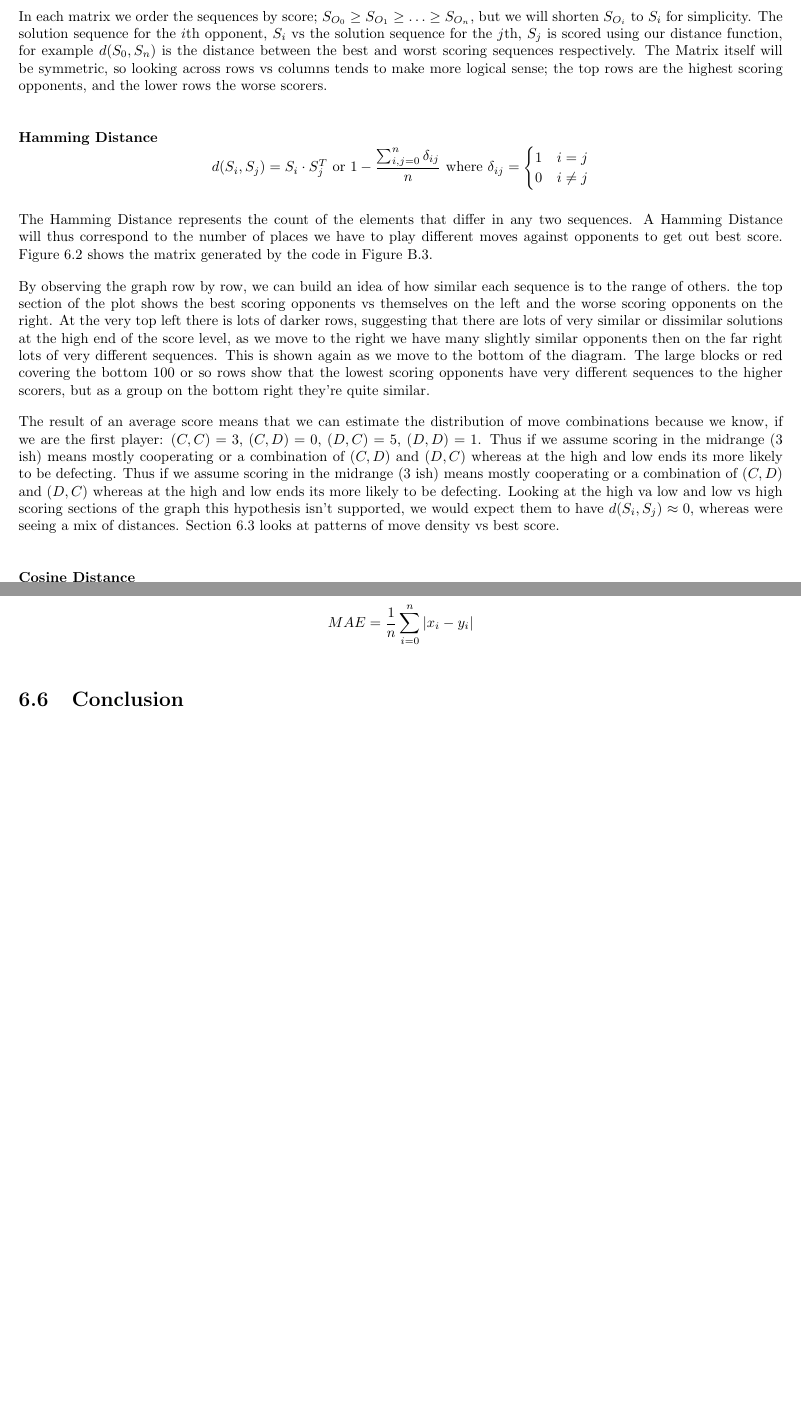
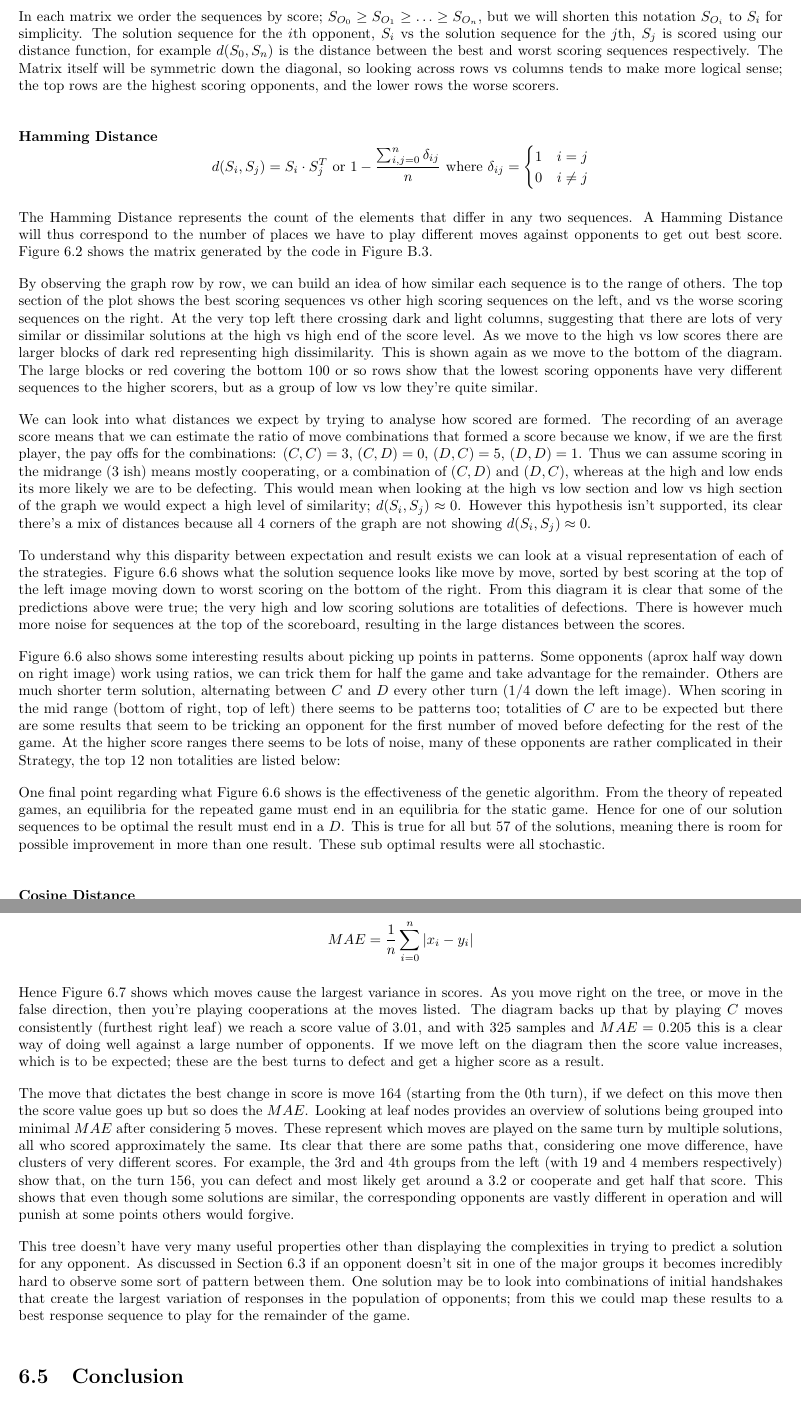
Before and after one commit to GitToby/FinalYearProject, a LaTeX thesis (LaTeX/tex/main.tex, which reads LaTeX/tex/chapters/06-results.tex): two parts of pages 36 and 38 of 83, joined at a grey line, cut so that both start at the same text. Compiled offline with pdfLaTeX.

Commit message:
added content on reslts and implementation.

```diff
--- a/LaTeX/tex/chapters/06-results.tex
+++ b/LaTeX/tex/chapters/06-results.tex
@@ -23,7 +22,7 @@ Certain distance functions have been selected because of their connotations.
 
-In each matrix we order the sequences by score; $S_{O_0}\ge S_{O_1} \ge \ldots \ge S_{O_n}$, but we will shorten $S_{O_i}$ to $S_{i}$ for simplicity.
+In each matrix we order the sequences by score; $S_{O_0}\ge S_{O_1} \ge \ldots \ge S_{O_n}$, but we will shorten this notation $S_{O_i}$ to $S_{i}$ for simplicity.
 The solution sequence for the $i$th opponent, $S_i$ vs the solution sequence for the $j$th, $S_j$ is scored using our distance function, for example $d(S_0,S_n)$ is the distance between the best and worst scoring sequences respectively.
-The Matrix itself will be symmetric, so looking across rows vs columns tends to make more logical sense; the top rows are the highest scoring opponents, and the lower rows the worse scorers.
+The Matrix itself will be symmetric down the diagonal, so looking across rows vs columns tends to make more logical sense; the top rows are the highest scoring opponents, and the lower rows the worse scorers.
 
 \paragraph{Hamming Distance}
 $$d(S_i,S_j) = S_i \cdot S_j^T \text{ or } 1-\frac{\sum^n_{i,j=0}\delta_{ij}}{n}\text{ where } \delta_{ij} = \begin{cases}
@@ -36,26 +35,39 @@ A Hamming Distance will thus correspond to the number of places we have to play
 Figure~\ref{fig:dist_ham} shows the matrix generated by the code in Figure~\ref{apcode:dist_matrix.py}.
 
 By observing the graph row by row, we can build an idea of how similar each sequence is to the range of others.
-the top section of the plot shows the best scoring opponents vs themselves on the left and the worse scoring opponents on the right.
-At the very top  left there is lots of darker rows, suggesting that there are lots of very similar or dissimilar solutions at the high end of the score level, as we move to the right we have many slightly similar opponents then on the far right lots of very different sequences.
+The top section of the plot shows the best scoring sequences vs other high scoring sequences on the left, and vs the worse scoring sequences on the right.
+At the very top left there crossing dark and light columns, suggesting that there are lots of very similar or dissimilar solutions at the high vs high end of the score level.
+As we move to  the high vs low scores there are larger blocks of dark red representing high dissimilarity.
 This is shown again as we move to the bottom of the diagram.
-The large blocks or red covering the bottom  100 or so rows show that the lowest scoring opponents have very different sequences to the higher scorers, but as a group on the bottom right they're quite similar.
+The large blocks or red covering the bottom 100 or so rows show that the lowest scoring opponents have very different sequences to the higher scorers, but as a group of low vs low they're quite similar.
 
-The result of an average score means that we can estimate the distribution of move combinations because we know, if we are the first player: $(C,C)=3$, $(C,D)=0$, $(D,C)=5$, $(D,D)=1$.
-Thus if we assume scoring in the midrange ($3$ ish) means mostly cooperating or a combination of $(C,D)$ and $(D,C)$ whereas at the high and low ends its more likely to be defecting.
-Thus if we assume scoring in the midrange ($3$ ish) means mostly cooperating or a combination of $(C,D)$ and $(D,C)$ whereas at the high and low ends its more likely to be defecting.
-Looking at the high va low and low vs high scoring sections of the graph this hypothesis isn't supported, we would expect them to have $d(S_i,S_j)\approx 0$, whereas were seeing a mix of distances.
-Section~\ref{sec:solutionGroups} looks at patterns of move density vs best score.
+We can look into what distances we expect by trying to analyse how scored are formed.
+The recording of an average score means that we can estimate the ratio of move combinations that formed a score because we know, if we are the first player, the pay offs for the combinations: $(C,C)=3$, $(C,D)=0$, $(D,C)=5$, $(D,D)=1$.
+Thus we can assume scoring in the midrange ($3$ ish) means mostly cooperating, or a combination of $(C,D)$ and $(D,C)$, whereas at the high and low ends its more likely we are to be defecting.
+This would mean when looking at the high vs low section and low vs high section of the graph we would expect a high level of similarity; $d(S_i,S_j)\approx 0$.
+However this hypothesis isn't supported, its clear there's a mix of distances because all 4 corners of the graph are not showing $d(S_i,S_j)\approx 0$.
+
+To understand why this disparity between expectation and result exists we can look at a visual representation of each of the strategies.
+Figure~\ref{fig:sequence_plot_score} shows what the solution sequence looks like move by move, sorted by best scoring at the top of the left image moving down to worst scoring on the bottom of the right.
+From this diagram it is clear that some of the predictions above were true; the very high and low scoring solutions are totalities of defections.
+There is however much more noise for sequences at the top of the scoreboard, resulting in the large distances between the scores.
+
+Figure~\ref{fig:sequence_plot_score} also shows some interesting results about picking up points in patterns.
+Some opponents (aprox half way down on right image) work using ratios, we can trick them for half the game and take advantage for the remainder.
+Others are much shorter term solution, alternating between $C$ and $D$ every other turn ($1/4$ down the left image).
+When scoring in the mid range (bottom of right, top of left) there seems to be patterns too; totalities of $C$ are to be expected but there are some results that seem to be tricking an opponent for the first number of moved before defecting for the rest of the game.
+At the higher score ranges there seems to be lots of noise, many of these opponents are rather complicated in their Strategy, the top 12 non totalities are listed below:
+
+One final point regarding what Figure~\ref{fig:sequence_plot_score} shows is the effectiveness of the genetic algorithm.
+From the theory of repeated games, an equilibria for the repeated game must end in an equilibria for the static game.
+Hence for one of our solution sequences to be optimal the result must end in a $D$.
+This is true for all but $57$ of the solutions, meaning there is room for possible improvement in more than one result.
+These sub optimal results were all stochastic.
 
 \paragraph{Cosine Distance}
 $$ d(S_i,S_j) = cos(\theta) = \frac{{S_i} \cdot {S_j}}{|| {S_i} || \; || {S_j} ||} $$
 The cosine of two vectors constructed by using the dot product formula as shown above.
-% Figure~\ref{fig:cosine} shows an interpretation of this in 2 dimensions
 In our interpretation each dimension represents a sequence element so we are working in $\mathbb{R}^{200}$ with every value taking a $C:1$ a $D:0$.
-% \begin{figure}[h]
-%     \includegraphics[width=1.0\textwidth, center]{./img/examples/cosinesimilarity.png}
-%     \caption{An Example of 2d cosine similarity~\cite{Perone2013blog}}\label{fig:cosine}
-% \end{figure}
 Figure~\ref{fig:dist_cos} shows the distance matrix generated from the data files using code in Figure~\ref{apcode:dist_matrix.py}
 
 The Matrix for Cosine and Hamming are almost exactly similar, the only difference being the value of the distance between sequences.
@@ -121,3 +131,18 @@ To do this we look at reducing the Mean Absolute Error of the scores, which is,
 
 $$MAE = \frac{1}{n}\sum_{i=0}^n |x_i-y_i|$$
 
+Hence Figure~\ref{fig:reg_tree} shows which moves cause the largest variance in scores.
+As you move right on the tree, or move in the false direction, then you're playing cooperations at the moves listed.
+The diagram backs up that by playing $C$ moves consistently (furthest right leaf) we reach a score value of $3.01$, and with 325 samples and $MAE=0.205$ this is a clear way of doing well against a large number of opponents.
+If we move left on the diagram then the score value increases, which is to be expected; these are the best turns to defect and get a higher score as a result.
+
+The move that dictates the best change in score is move $164$ (starting from the 0th turn), if we defect on this move then the score value goes up but so does the $MAE$.
+Looking at leaf nodes provides an overview of solutions being grouped into minimal $MAE$ after considering 5 moves.
+These represent which moves are played on the same turn by multiple solutions, all who scored approximately the same.
+Its clear that there are some paths that, considering one move difference, have clusters of very different scores.
+For example, the 3rd and 4th groups from the left (with 19 and 4 members respectively) show that, on the turn $156$, you can defect and most likely get around a $3.2$ or cooperate and get half that score.
+This shows that even though some solutions are similar, the corresponding opponents are vastly different in operation and will punish at some points others would forgive.
+
+This tree doesn't have very many useful properties other than displaying the complexities in trying to predict a solution for any opponent.
+As discussed in Section~\ref{sec:solutionGroups} if an opponent doesn't sit in one of the major groups it becomes incredibly hard to observe some sort of pattern between them.
+One solution may be to look into combinations of initial handshakes that create the largest variation of responses in the population of opponents; from this we could map these results to a best response sequence to play for the remainder of the game.
```
Also changed, not shown: LaTeX/tex/chapters/05-implementation.tex (+4 -1 lines), LaTeX/tex/chapters/06-results.tex (16 more changed lines).
